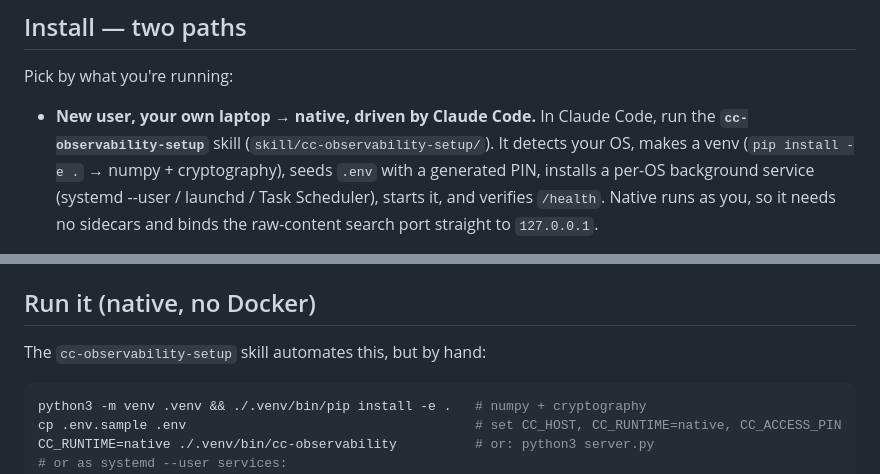
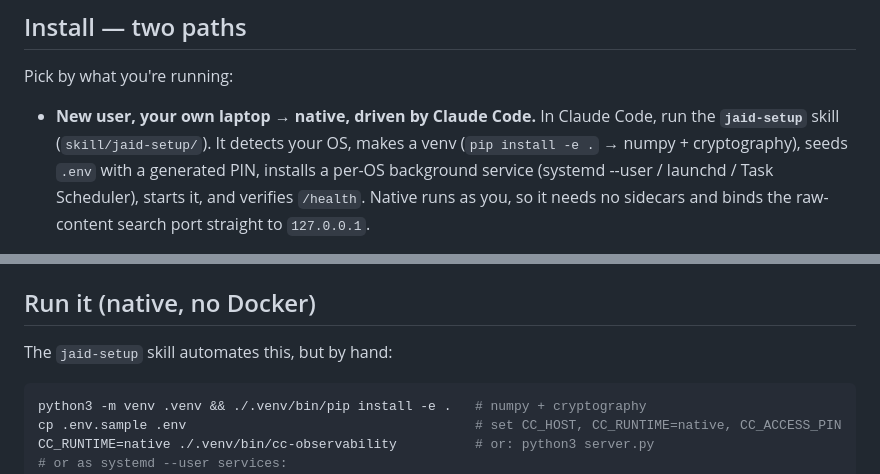
Before and after one commit to johndelay/jaid-observability-platform, a Markdown page: README.md, 2 parts joined by grey strips. GitHub-like rendering.

````diff
--- a/README.md
+++ b/README.md
@@ -44,7 +44,7 @@ the collector auto-escalates to 1M once a session exceeds 200k.
 Pick by what you're running:
 
 - **New user, your own laptop → native, driven by Claude Code.** In Claude Code, run the
-  **`cc-observability-setup`** skill (`skill/cc-observability-setup/`). It detects your OS, makes a venv
+  **`jaid-setup`** skill (`skill/jaid-setup/`). It detects your OS, makes a venv
   (`pip install -e .` → numpy + cryptography), seeds `.env` with a generated PIN, installs a per-OS
   background service (systemd --user / launchd / Task Scheduler), starts it, and verifies `/health`.
   Native runs as you, so it needs no sidecars and binds the raw-content search port straight to `127.0.0.1`.
@@ -76,7 +76,7 @@ docker compose up -d --build
 
 ## Run it (native, no Docker)
 
-The `cc-observability-setup` skill automates this, but by hand:
+The `jaid-setup` skill automates this, but by hand:
 
 ```bash
 python3 -m venv .venv && ./.venv/bin/pip install -e .   # numpy + cryptography
````
Also changed, not shown: skill/jaid-setup/SKILL.md (renamed from skill/cc-observability-setup/SKILL.md, +2 -2 lines).
